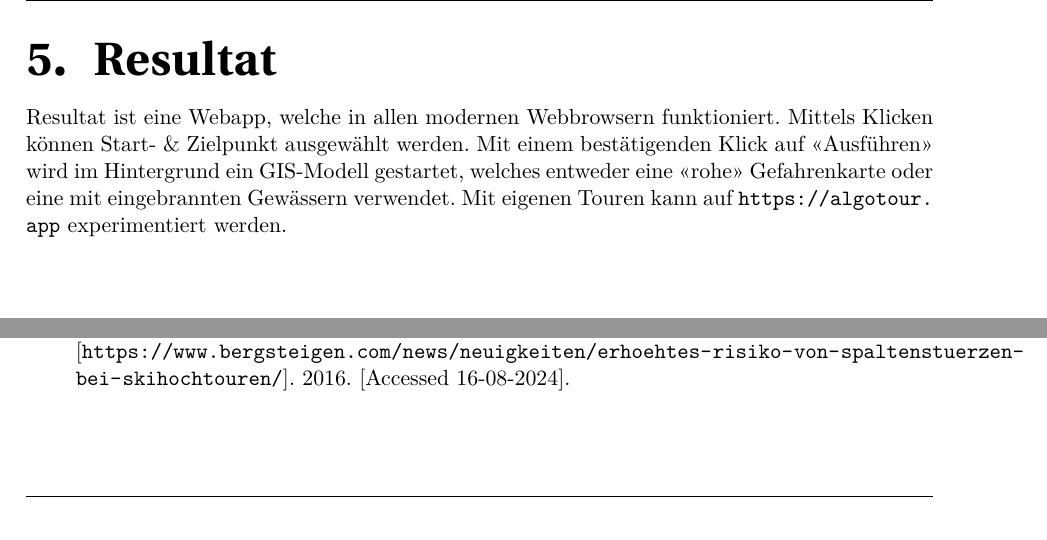
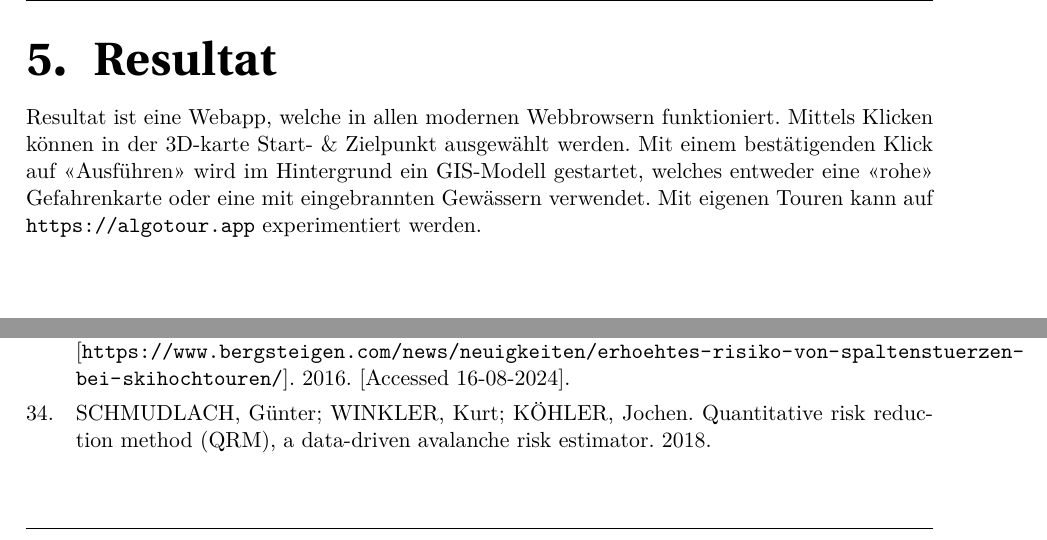
Before and after one commit to JesseB0rn/AlgoSkitour, a LaTeX document (paper/a.tex, which reads paper/biblio.bib, paper/sections/hauptteil.tex): two parts of pages 20 and 28 of 33, joined at a grey line, cut so that both start at the same text. Compiled offline with XeLaTeX; a missing font is replaced by an installed copy or a similar font.

```diff
--- a/paper/a.tex
+++ b/paper/a.tex
@@ -34,6 +34,7 @@
 \newacronym{gpu}{GPU}{Grafikprozessor}
 \newacronym{unix}{UNIX}{UNiplexed Information Computing System}
 \newacronym{gdal}{GDAL}{Geospatial Data Abstraction Library}
+\newacronym{slf}{SLF}{WSL-Institut für Schnee-und Lawinenforschung}
 
 \begin{document}
 
--- a/paper/biblio.bib
+++ b/paper/biblio.bib
@@ -290 +289,7 @@
 }
+
+@article{qrm,
+  author = {Schmudlach, Günter and Winkler, Kurt and Köhler, Jochen},
+  title= {Quantitative risk reduction method (QRM), a data-driven avalanche risk estimator},
+  year = {2018}
+}
--- a/paper/sections/hauptteil.tex
+++ b/paper/sections/hauptteil.tex
@@ -1,7 +1,7 @@
 % \begin{multicols}{2}
 \section{Resultat}
 
-Resultat ist eine Webapp, welche in allen modernen Webbrowsern funktioniert. Mittels Klicken können Start- \& Zielpunkt ausgewählt werden. Mit einem bestätigenden Klick auf <<Ausführen>> wird im Hintergrund ein \gls{gis}-Modell gestartet, welches entweder eine <<rohe>> Gefahrenkarte oder eine mit eingebrannten Gewässern verwendet. Mit eigenen Touren kann auf \url{https://algotour.app} experimentiert werden.
+Resultat ist eine Webapp, welche in allen modernen Webbrowsern funktioniert. Mittels Klicken können in der 3D-karte Start- \& Zielpunkt ausgewählt werden. Mit einem bestätigenden Klick auf <<Ausführen>> wird im Hintergrund ein \gls{gis}-Modell gestartet, welches entweder eine <<rohe>> Gefahrenkarte oder eine mit eingebrannten Gewässern verwendet. Mit eigenen Touren kann auf \url{https://algotour.app} experimentiert werden.
 
 
 \clearpage
```
Also changed, not shown: paper/sections/abstract.tex (+1 -1 lines), paper/sections/vorwort.tex (+2 -2 lines), paper/biblio.bib (1 more changed lines).
